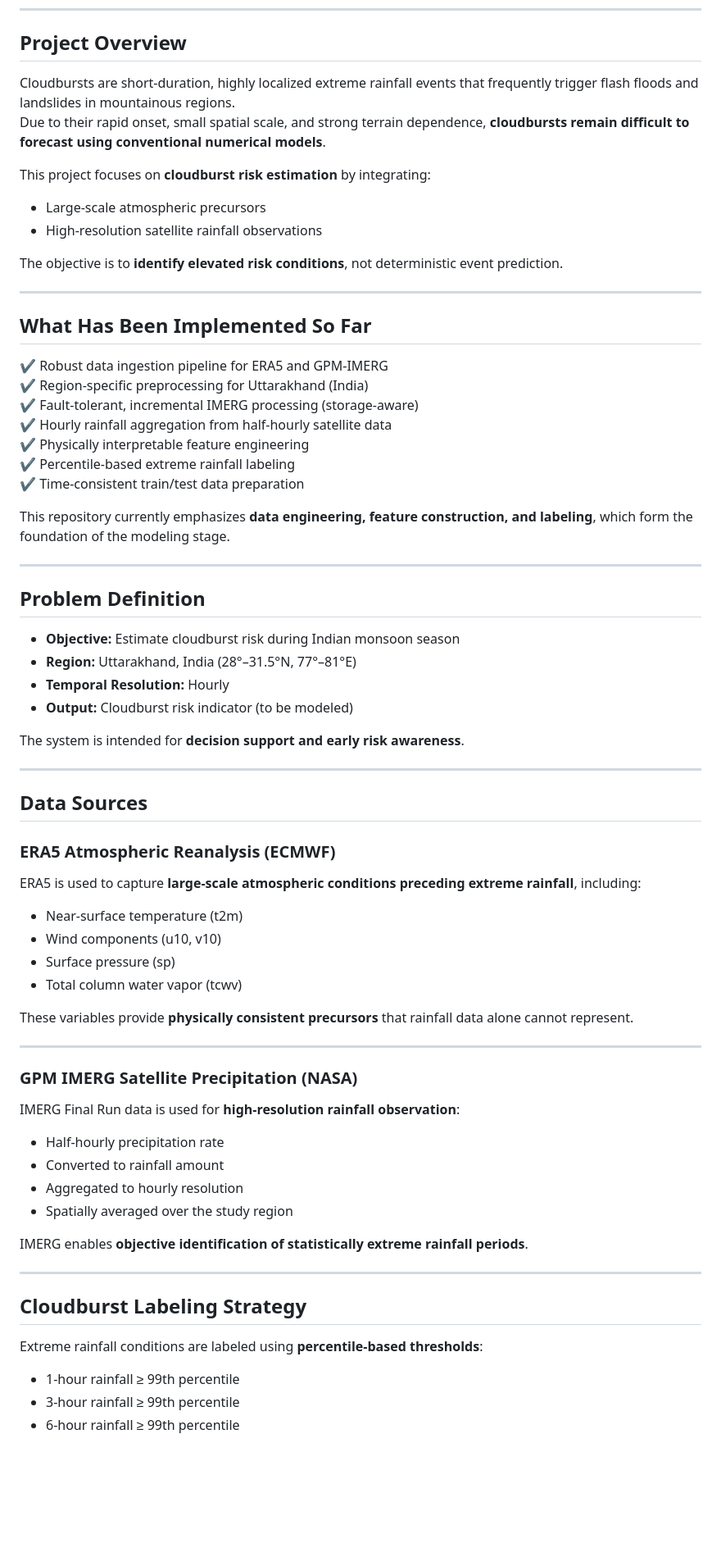
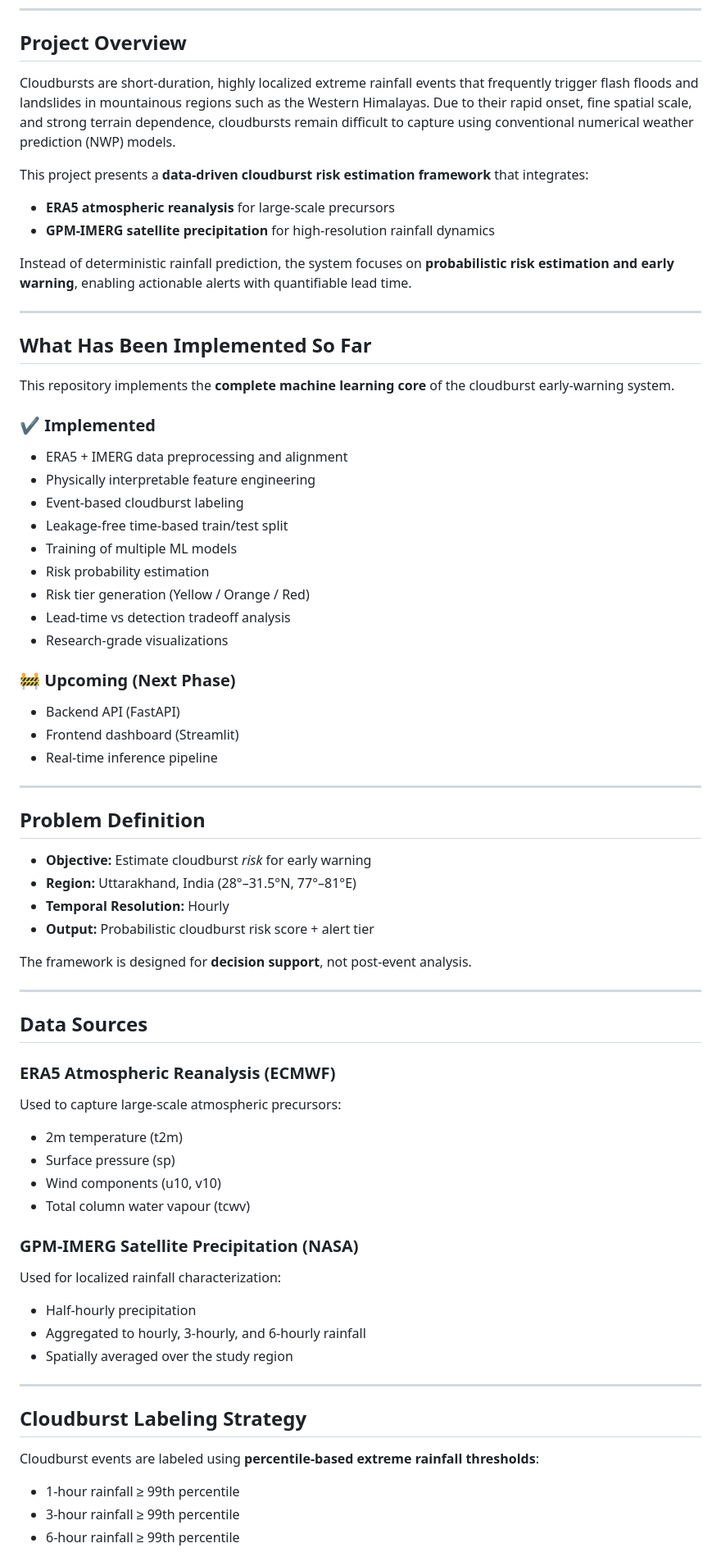
Before and after one commit to simranjeetKaur12/CloudBurst-Risk-Estimation-System, a Markdown page: README.md, the part around one of its changes. Shown at 82% size. GitHub-like rendering; blank space fills up the shorter version.

```diff
--- a/README.md
+++ b/README.md
@@ -6,73 +6,70 @@
 
 ## Project Overview
 
-Cloudbursts are short-duration, highly localized extreme rainfall events that frequently trigger flash floods and landslides in mountainous regions.
-Due to their rapid onset, small spatial scale, and strong terrain dependence, **cloudbursts remain difficult to forecast using conventional numerical models**.
+Cloudbursts are short-duration, highly localized extreme rainfall events that frequently trigger flash floods and landslides in mountainous regions such as the Western Himalayas. Due to their rapid onset, fine spatial scale, and strong terrain dependence, cloudbursts remain difficult to capture using conventional numerical weather prediction (NWP) models.
 
-This project focuses on **cloudburst risk estimation** by integrating:
-- Large-scale atmospheric precursors
-- High-resolution satellite rainfall observations
+This project presents a **data-driven cloudburst risk estimation framework** that integrates:
+- **ERA5 atmospheric reanalysis** for large-scale precursors
+- **GPM-IMERG satellite precipitation** for high-resolution rainfall dynamics
 
-The objective is to **identify elevated risk conditions**, not deterministic event prediction.
+Instead of deterministic rainfall prediction, the system focuses on **probabilistic risk estimation and early warning**, enabling actionable alerts with quantifiable lead time.
 
 ---
 
 ## What Has Been Implemented So Far
 
-✔ Robust data ingestion pipeline for ERA5 and GPM-IMERG
-✔ Region-specific preprocessing for Uttarakhand (India)
-✔ Fault-tolerant, incremental IMERG processing (storage-aware)
-✔ Hourly rainfall aggregation from half-hourly satellite data
-✔ Physically interpretable feature engineering
-✔ Percentile-based extreme rainfall labeling
-✔ Time-consistent train/test data preparation
+This repository implements the **complete machine learning core** of the cloudburst early-warning system.
 
-This repository currently emphasizes **data engineering, feature construction, and labeling**, which form the foundation of the modeling stage.
+### ✔ Implemented
+- ERA5 + IMERG data preprocessing and alignment
+- Physically interpretable feature engineering
+- Event-based cloudburst labeling
+- Leakage-free time-based train/test split
+- Training of multiple ML models
+- Risk probability estimation
+- Risk tier generation (Yellow / Orange / Red)
+- Lead-time vs detection tradeoff analysis
+- Research-grade visualizations
+
+### 🚧 Upcoming (Next Phase)
+- Backend API (FastAPI)
+- Frontend dashboard (Streamlit)
+- Real-time inference pipeline
 
 ---
 
 ## Problem Definition
 
-- **Objective:** Estimate cloudburst risk during Indian monsoon season
+- **Objective:** Estimate cloudburst *risk* for early warning
 - **Region:** Uttarakhand, India (28°–31.5°N, 77°–81°E)
 - **Temporal Resolution:** Hourly
-- **Output:** Cloudburst risk indicator (to be modeled)
+- **Output:** Probabilistic cloudburst risk score + alert tier
 
-The system is intended for **decision support and early risk awareness**.
+The framework is designed for **decision support**, not post-event analysis.
 
 ---
 
 ## Data Sources
 
 ### ERA5 Atmospheric Reanalysis (ECMWF)
+Used to capture large-scale atmospheric precursors:
+- 2m temperature (t2m)
+- Surface pressure (sp)
+- Wind components (u10, v10)
+- Total column water vapour (tcwv)
 
-ERA5 is used to capture **large-scale atmospheric conditions preceding extreme rainfall**, including:
-
-- Near-surface temperature (t2m)
-- Wind components (u10, v10)
-- Surface pressure (sp)
-- Total column water vapor (tcwv)
-
-These variables provide **physically consistent precursors** that rainfall data alone cannot represent.
+### GPM-IMERG Satellite Precipitation (NASA)
+Used for localized rainfall characterization:
+- Half-hourly precipitation
+- Aggregated to hourly, 3-hourly, and 6-hourly rainfall
+- Spatially averaged over the study region
 
 ---
 
-### GPM IMERG Satellite Precipitation (NASA)
-
-IMERG Final Run data is used for **high-resolution rainfall observation**:
-
-- Half-hourly precipitation rate
-- Converted to rainfall amount
-- Aggregated to hourly resolution
-- Spatially averaged over the study region
-
-IMERG enables **objective identification of statistically extreme rainfall periods**.
-
----
 
 ## Cloudburst Labeling Strategy
 
-Extreme rainfall conditions are labeled using **percentile-based thresholds**:
+Cloudburst events are labeled using **percentile-based extreme rainfall thresholds**:
 
 - 1-hour rainfall ≥ 99th percentile
 - 3-hour rainfall ≥ 99th percentile
```
Also changed, not shown: other parts of README.md (+28 -40 lines).
